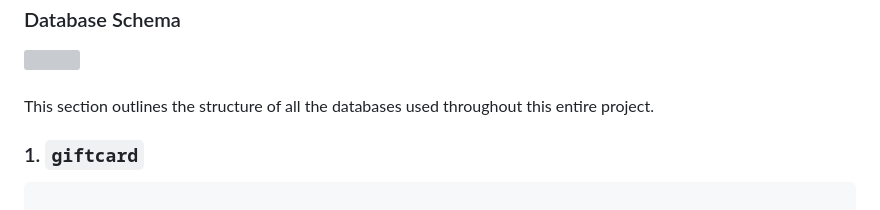
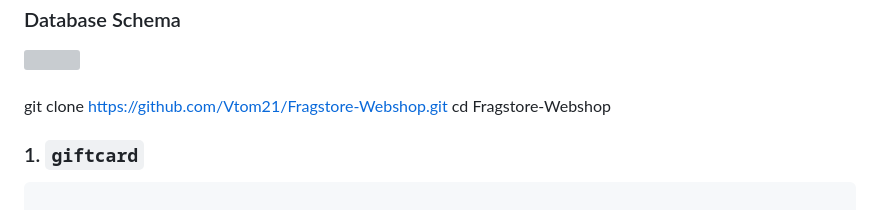
Before and after one commit to VTom21/Fragstore-Webshop, a Markdown page: README.md, the part around the change. Rendered like a GitHub page; grey boxes are pictures that could not be loaded.

```diff
--- a/README.md
+++ b/README.md
@@ -924,7 +924,8 @@ for (let cherry of cherries.values()) {
 </div>
 <br>
 
-This section outlines the structure of all the databases used throughout this entire project.
+git clone https://github.com/Vtom21/Fragstore-Webshop.git
+cd Fragstore-Webshop
 
 ### 1. `giftcard`
 
```
